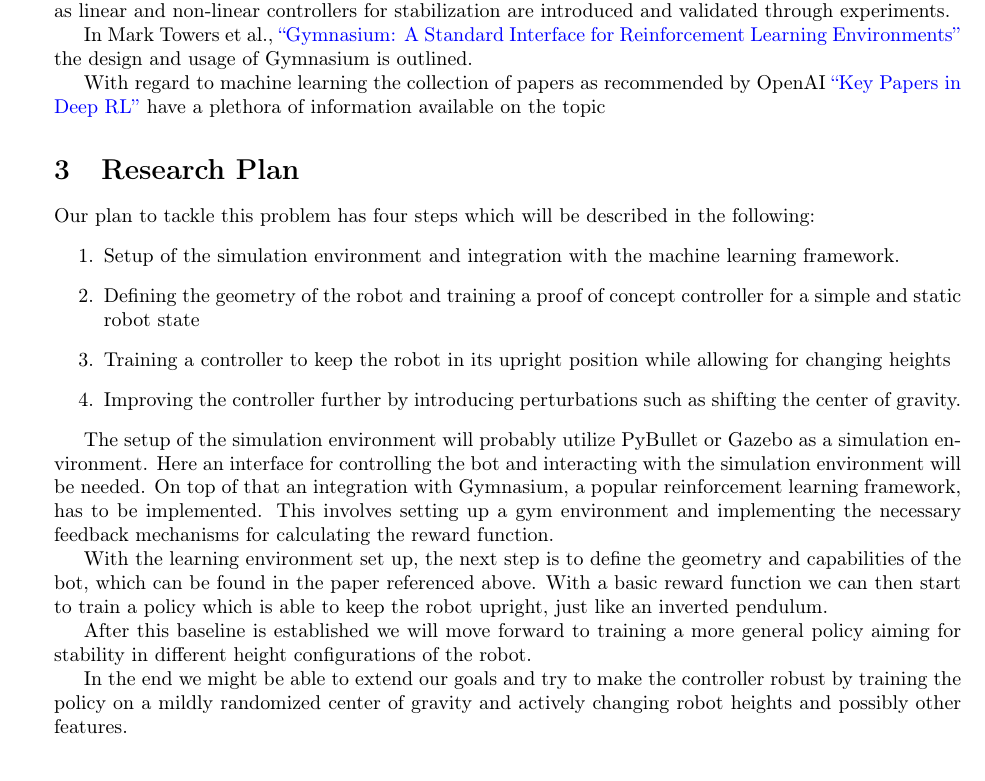
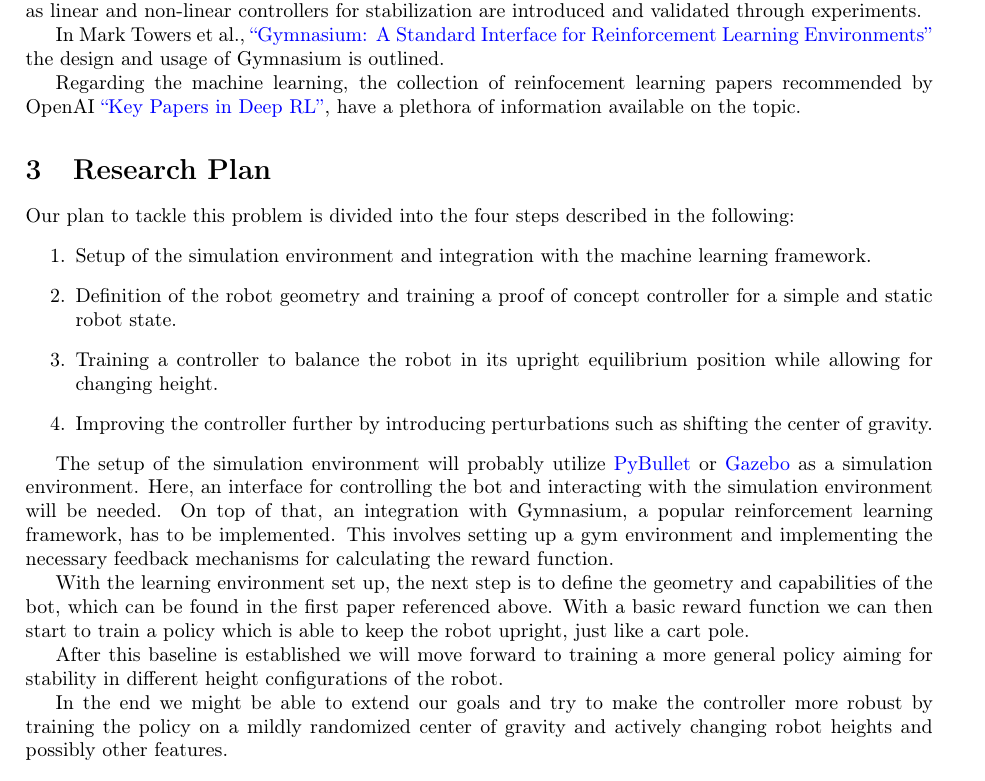
Before and after one commit to noah-boeckmann/Learning_Balance_Control_PNU2025-1, a LaTeX document (Latex/proposal.tex): part of the page, cut so that both start at the same text. Compiled offline with pdfLaTeX.

Commit message:
minor changes corrections

```diff
--- a/Latex/proposal.tex
+++ b/Latex/proposal.tex
@@ -1,5 +1,5 @@
 \documentclass[10pt, a4paper]{article}
-\usepackage[a4paper,left=3cm,right=2cm,top=2.5cm,bottom=2.5cm]{geometry}
+\usepackage[a4paper,left=2.5cm,right=2.5cm,top=2.5cm,bottom=2.5cm]{geometry}
 \usepackage{graphicx}
 \usepackage[T1]{fontenc}
 \usepackage[utf8]{inputenc}
@@ -49,35 +48,33 @@ In Mark Towers et al.,
 \hyperref{https://arxiv.org/abs/2407.17032}{}{}{``Gymnasium: A Standard Interface for Reinforcement
 Learning Environments''} the design and usage of Gymnasium is outlined.
 
-With regard to machine learning the collection of papers as recommended by OpenAI
-\hyperref{https://spinningup.openai.com/en/latest/spinningup/keypapers.html}{}{}{``Key Papers in Deep RL''}
-have a plethora of information available on the topic
+Regarding the machine learning, the collection of reinfocement learning papers recommended by OpenAI
+\hyperref{https://spinningup.openai.com/en/latest/spinningup/keypapers.html}{}{}{``Key Papers in Deep RL''},
+have a plethora of information available on the topic.
 
 \section{Research Plan}
-Our plan to tackle this problem has four steps which will be described in the following:
+Our plan to tackle this problem is divided into the four steps described in the following:
 \begin{enumerate}
   \item Setup of the simulation environment and integration with the machine learning framework.
-  \item Defining the geometry of the robot and training a proof of concept controller for a simple
-        and static robot state
-  \item Training a controller to keep the robot in its upright position while allowing for changing heights
-  \item Improving the controller further by introducing perturbations such as shifting the center of
-        gravity.
+  \item Definition of the robot geometry and training a proof of concept controller for a simple and static robot state.
+  \item Training a controller to balance the robot in its upright equilibrium position while allowing for changing height.
+  \item Improving the controller further by introducing perturbations such as shifting the center of gravity.
 \end{enumerate}
 
-The setup of the simulation environment will probably utilize PyBullet or Gazebo as a simulation
-environment. Here an interface for controlling the bot and interacting with the simulation environment
-will be needed. On top of that an integration with Gymnasium, a popular reinforcement learning
+The setup of the simulation environment will probably utilize \hyperref{https://pybullet.org/wordpress/}{}{}{PyBullet} or \hyperref{https://gazebosim.org/home}{}{}{Gazebo} as a simulation
+environment. Here, an interface for controlling the bot and interacting with the simulation environment
+will be needed. On top of that, an integration with Gymnasium, a popular reinforcement learning
 framework, has to be implemented. This involves setting up a gym environment and implementing the necessary
 feedback mechanisms for calculating the reward function.
 
 With the learning environment set up, the next step is to define the geometry and capabilities of the
-bot, which can be found in the paper referenced above. With a basic reward function we can then start
-to train a policy which is able to keep the robot upright, just like an inverted pendulum.
+bot, which can be found in the first paper referenced above. With a basic reward function we can then start
+to train a policy which is able to keep the robot upright, just like a cart pole.
 
 After this baseline is established we will move forward to training a more general policy aiming for
 stability in different height configurations of the robot.
 
-In the end we might be able to extend our goals and try to make the controller robust by training
+In the end we might be able to extend our goals and try to make the controller more robust by training
 the policy on a mildly randomized center of gravity and actively changing robot heights and possibly
 other features.
 \end{document}
```
Also changed, not shown: Latex/proposal.tex (3 more changed lines).
